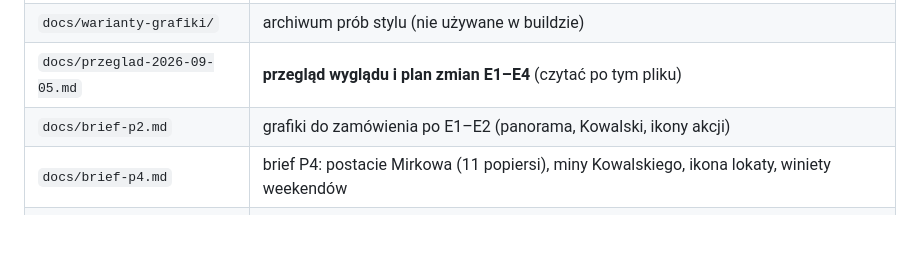
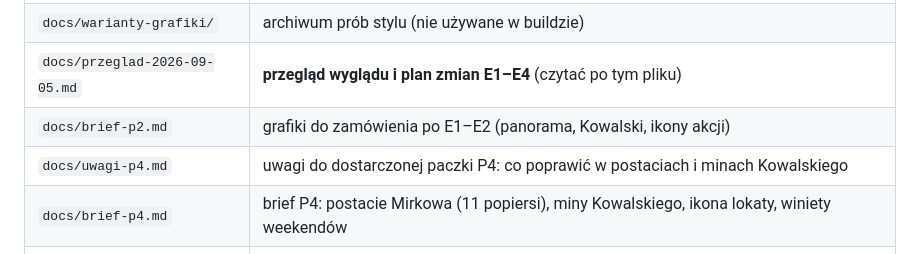
Before and after one commit to PrzemoPle/mirkow, a Markdown page: CZYTAJ-TO.md, the part around the change. Drawn GitHub-style; blank space fills up the shorter version.

Commit message:
docs: uwagi do paczki P4
Co-Authored-By: Claude Fable 5.1 <noreply@anthropic.com>

```diff
--- a/CZYTAJ-TO.md
+++ b/CZYTAJ-TO.md
@@ -42,6 +42,7 @@ Roboczy tytuł: **Symulator życia**. PWA `short_name`: **Mirków**. Ostateczna
 | `docs/warianty-grafiki/` | archiwum prób stylu (nie używane w buildzie) |
 | `docs/przeglad-2026-09-05.md` | **przegląd wyglądu i plan zmian E1–E4** (czytać po tym pliku) |
 | `docs/brief-p2.md` | grafiki do zamówienia po E1–E2 (panorama, Kowalski, ikony akcji) |
+| `docs/uwagi-p4.md` | uwagi do dostarczonej paczki P4: co poprawić w postaciach i minach Kowalskiego |
 | `docs/brief-p4.md` | brief P4: postacie Mirkowa (11 popiersi), miny Kowalskiego, ikona lokaty, winiety weekendów |
 | `docs/audyt-ux-2026-09-05.md` | audyt UX/UI po G5: błędy, prowadzenie gracza, układ, postacie Mirkowa (brief P4) |
 | `docs/projekt-glebia.md` | **projekt „Głębia”**: praca z solidnością, dyplomy z egzaminami, mieszkania, przedmioty, bank, weekendy; etapy G1–G5 |
```
Also changed, not shown: docs/uwagi-p4.md (added, +59 -0 lines).
